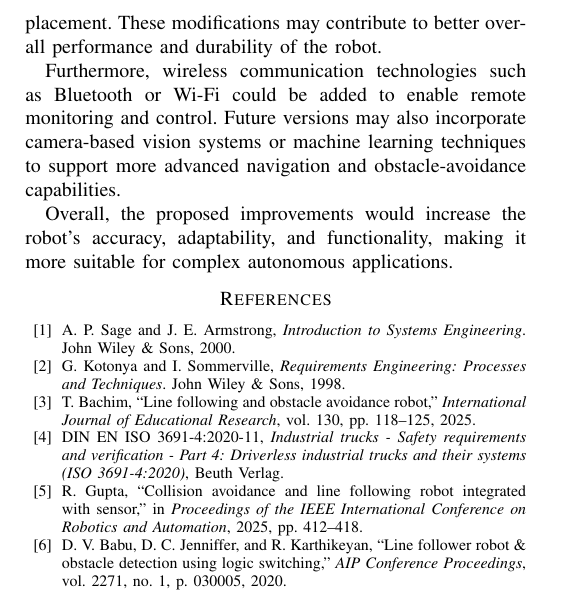
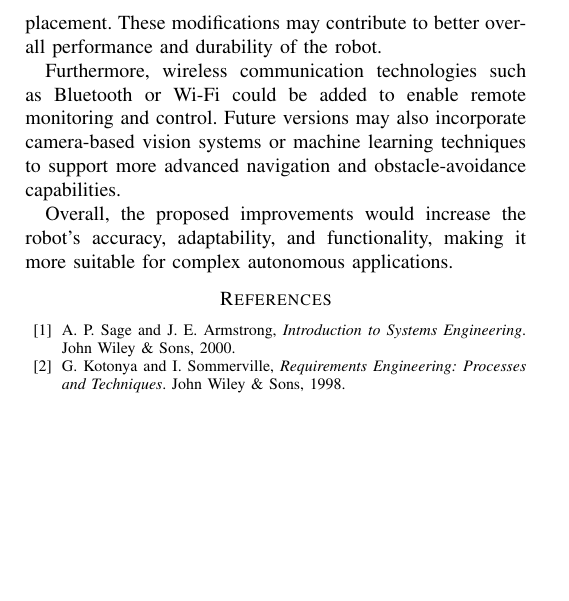
Before and after one commit to naimurrahman2908/Systems_Engineering_A3, a LaTeX paper (LineFollowingRobot_Report/main.tex, which reads LineFollowingRobot_Report/sections/07_references.tex): part of page 6 of 6, cut so that both start at the same text, the shorter picture padded with empty space. Compiled offline with pdfLaTeX.

Commit message:
Update 07_references.tex

```diff
--- a/LineFollowingRobot_Report/sections/07_references.tex
+++ b/LineFollowingRobot_Report/sections/07_references.tex
@@ -6,16 +6,6 @@ A.~P. Sage and J.~E. Armstrong, \emph{Introduction to Systems Engineering}. John
 \bibitem{kotonya1998}
 G.~Kotonya and I.~Sommerville, \emph{Requirements Engineering: Processes and Techniques}. John Wiley \& Sons, 1998.
 
-\bibitem{bachim2025}
-T.~Bachim, ``Line following and obstacle avoidance robot,'' \emph{International Journal of Educational Research}, vol. 130, pp. 118--125, 2025.
 
-\bibitem{din_iso_3691_4}
-DIN EN ISO 3691-4:2020-11, \emph{Industrial trucks - Safety requirements and verification - Part 4: Driverless industrial trucks and their systems (ISO 3691-4:2020)}, Beuth Verlag.
-
-\bibitem{gupta2025}
-R.~Gupta, ``Collision avoidance and line following robot integrated with sensor,'' in \emph{Proceedings of the IEEE International Conference on Robotics and Automation}, 2025, pp. 412--418.
-
-\bibitem{babu2020}
-D.~V. Babu, D.~C. Jenniffer, and R.~Karthikeyan, ``Line follower robot \& obstacle detection using logic switching,'' \emph{AIP Conference Proceedings}, vol. 2271, no.~1, p. 030005, 2020.
 
 \end{thebibliography}
```
